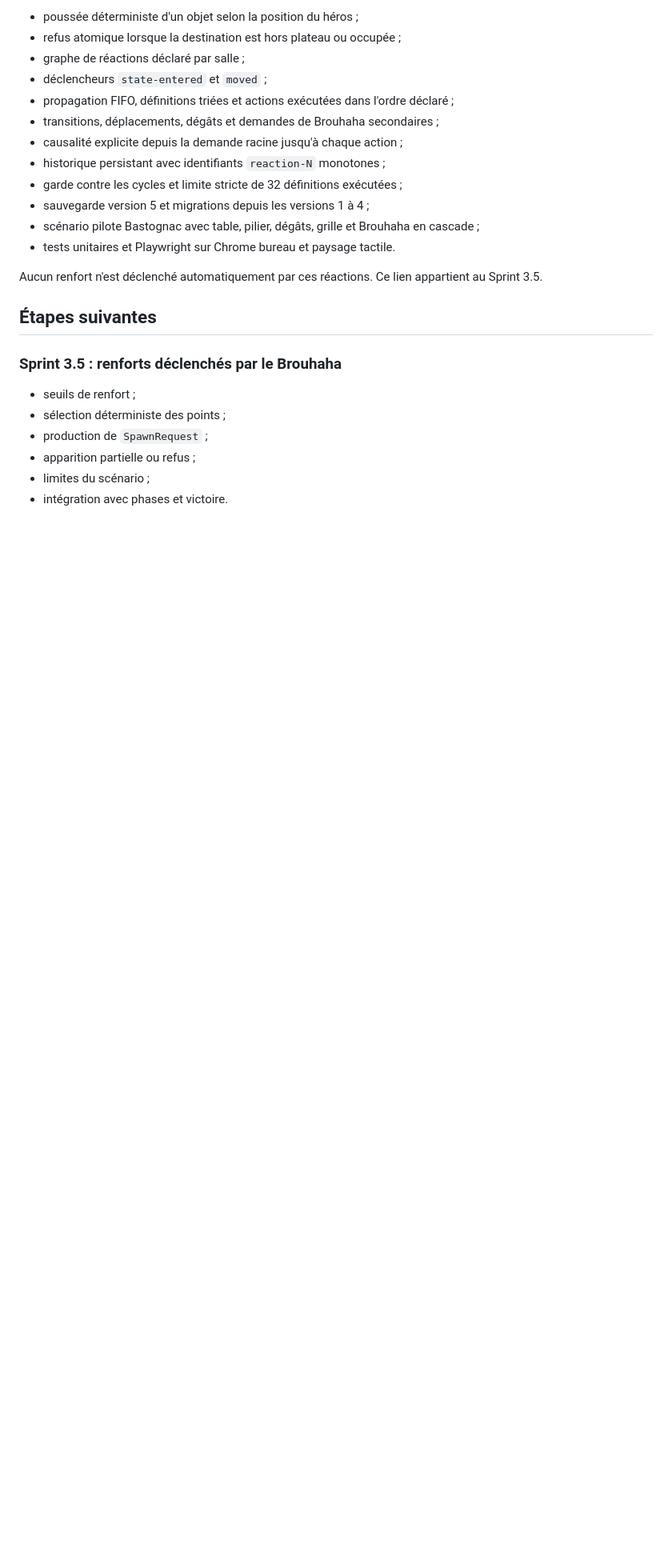
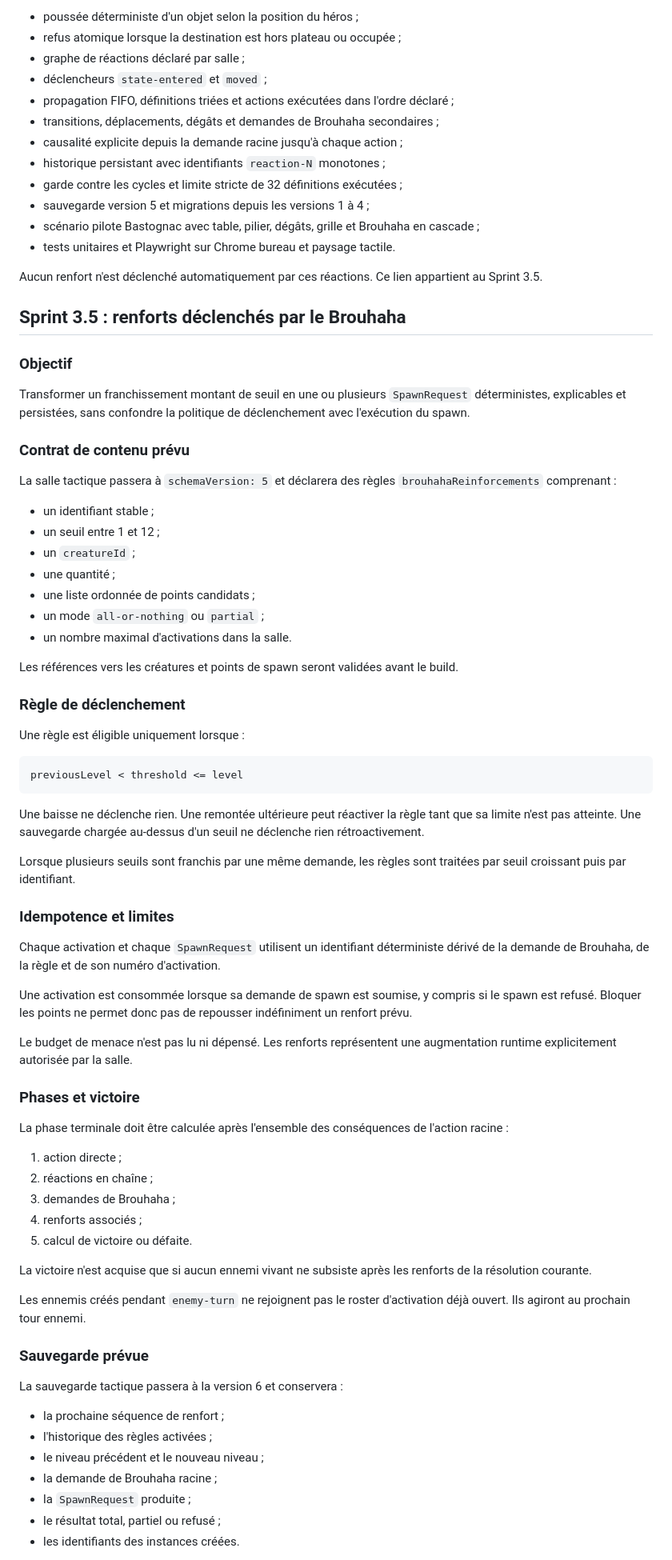
Before and after one commit to christolosier-ship-it/Gargotte-Adventure, a Markdown page: docs/sprints/sprint-3.md, the part around one of its changes. Shown at 80% size. GitHub-like rendering; blank space fills up the shorter version.

````diff
--- a/docs/sprints/sprint-3.md
+++ b/docs/sprints/sprint-3.md
@@ -94,13 +98,69 @@ Livré par la PR #45 :
 
 Aucun renfort n'est déclenché automatiquement par ces réactions. Ce lien appartient au Sprint 3.5.
 
-## Étapes suivantes
+## Sprint 3.5 : renforts déclenchés par le Brouhaha
 
-### Sprint 3.5 : renforts déclenchés par le Brouhaha
+### Objectif
 
-- seuils de renfort ;
-- sélection déterministe des points ;
-- production de `SpawnRequest` ;
-- apparition partielle ou refus ;
-- limites du scénario ;
-- intégration avec phases et victoire.
+Transformer un franchissement montant de seuil en une ou plusieurs `SpawnRequest` déterministes, explicables et persistées, sans confondre la politique de déclenchement avec l'exécution du spawn.
+
+### Contrat de contenu prévu
+
+La salle tactique passera à `schemaVersion: 5` et déclarera des règles `brouhahaReinforcements` comprenant :
+
+- un identifiant stable ;
+- un seuil entre 1 et 12 ;
+- un `creatureId` ;
+- une quantité ;
+- une liste ordonnée de points candidats ;
+- un mode `all-or-nothing` ou `partial` ;
+- un nombre maximal d'activations dans la salle.
+
+Les références vers les créatures et points de spawn seront validées avant le build.
+
+### Règle de déclenchement
+
+Une règle est éligible uniquement lorsque :
+
+```text
+previousLevel < threshold <= level
+```
+
+Une baisse ne déclenche rien. Une remontée ultérieure peut réactiver la règle tant que sa limite n'est pas atteinte. Une sauvegarde chargée au-dessus d'un seuil ne déclenche rien rétroactivement.
+
+Lorsque plusieurs seuils sont franchis par une même demande, les règles sont traitées par seuil croissant puis par identifiant.
+
+### Idempotence et limites
+
+Chaque activation et chaque `SpawnRequest` utilisent un identifiant déterministe dérivé de la demande de Brouhaha, de la règle et de son numéro d'activation.
+
+Une activation est consommée lorsque sa demande de spawn est soumise, y compris si le spawn est refusé. Bloquer les points ne permet donc pas de repousser indéfiniment un renfort prévu.
+
+Le budget de menace n'est pas lu ni dépensé. Les renforts représentent une augmentation runtime explicitement autorisée par la salle.
+
+### Phases et victoire
+
+La phase terminale doit être calculée après l'ensemble des conséquences de l'action racine :
+
+1. action directe ;
+2. réactions en chaîne ;
+3. demandes de Brouhaha ;
+4. renforts associés ;
+5. calcul de victoire ou défaite.
+
+La victoire n'est acquise que si aucun ennemi vivant ne subsiste après les renforts de la résolution courante.
+
+Les ennemis créés pendant `enemy-turn` ne rejoignent pas le roster d'activation déjà ouvert. Ils agiront au prochain tour ennemi.
+
+### Sauvegarde prévue
+
+La sauvegarde tactique passera à la version 6 et conservera :
+
+- la prochaine séquence de renfort ;
+- l'historique des règles activées ;
+- le niveau précédent et le nouveau niveau ;
+- la demande de Brouhaha racine ;
+- la `SpawnRequest` produite ;
+- le résultat total, partiel ou refusé ;
+- les identifiants des instances créées.
+
````
Also changed, not shown: other parts of docs/sprints/sprint-3.md (+54 -43 lines).
